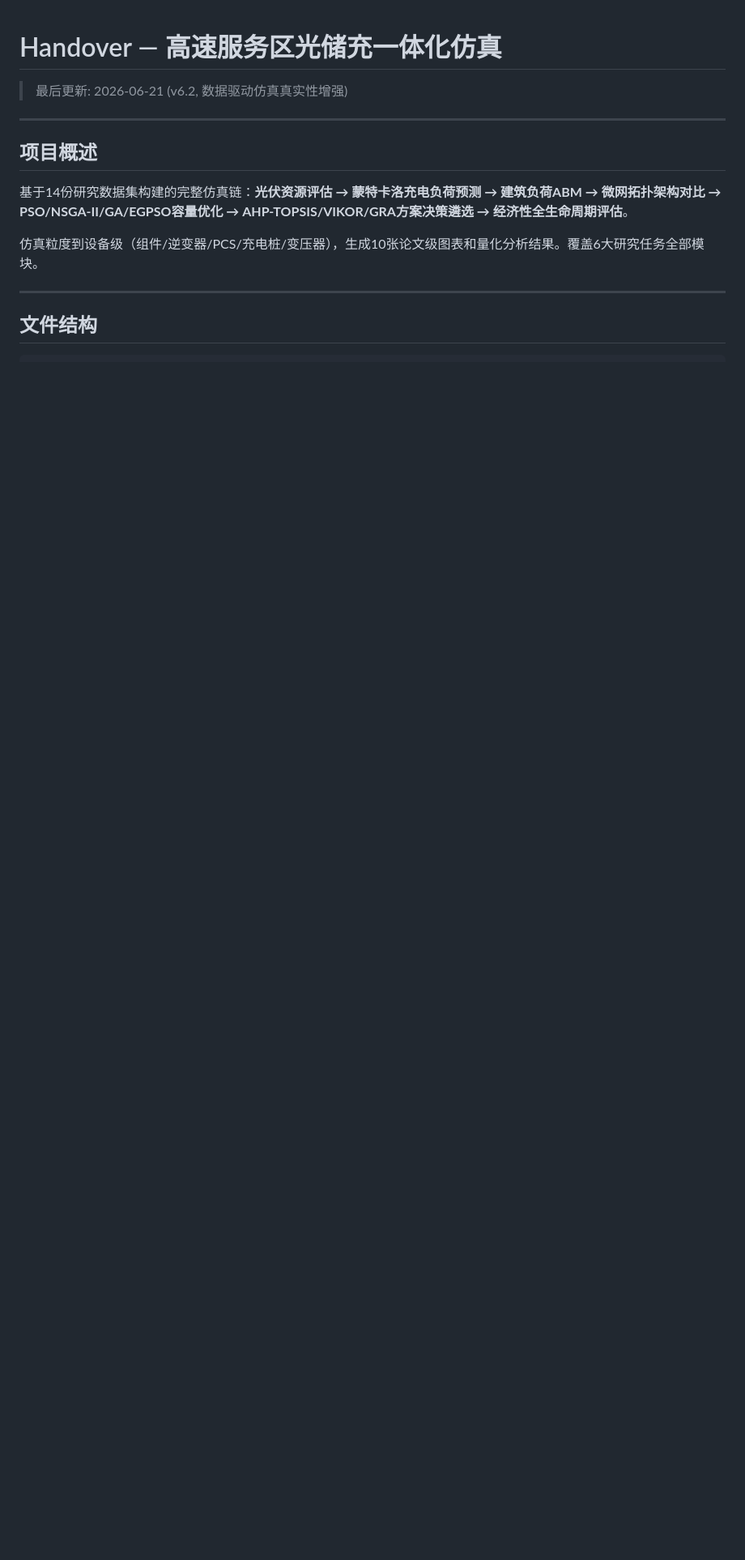
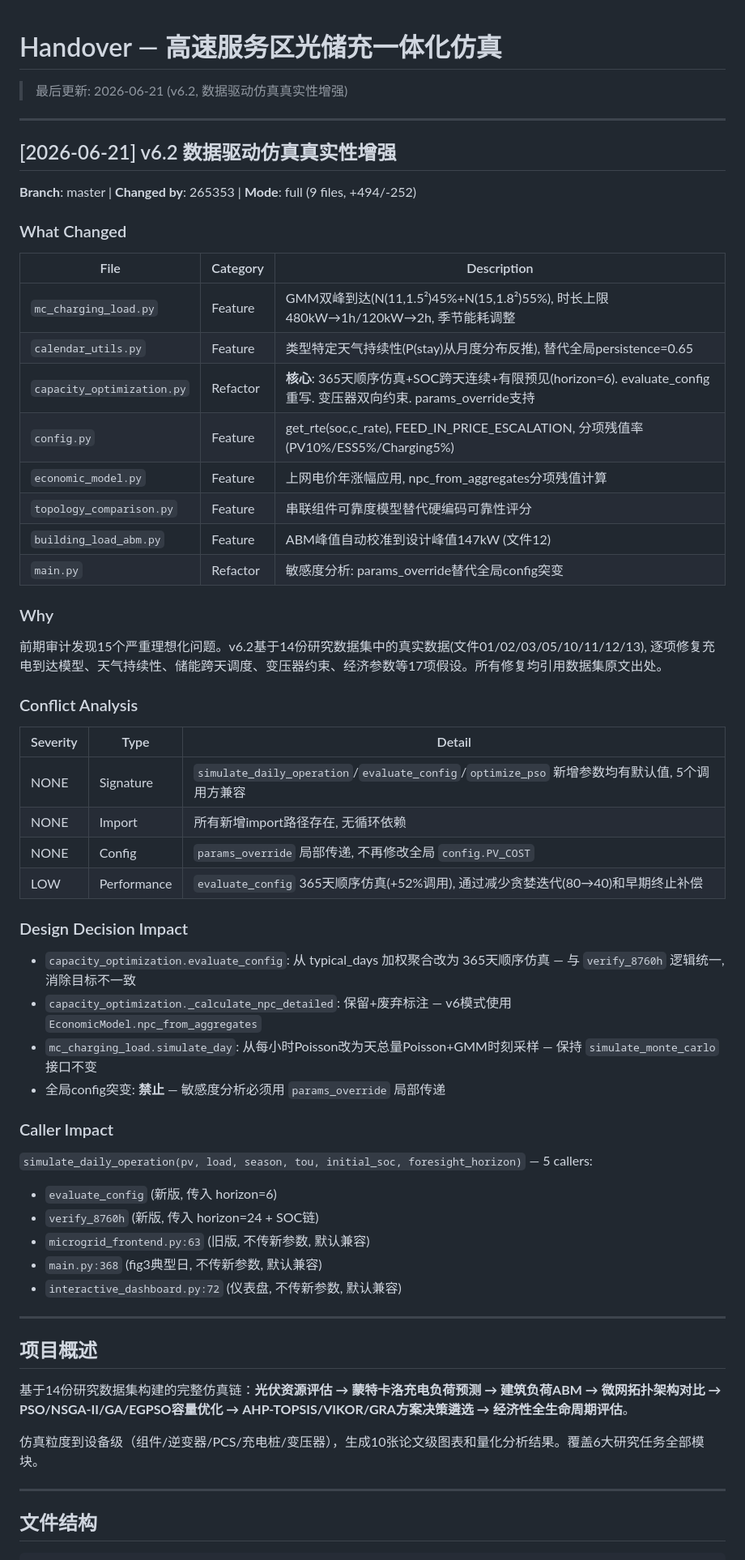
Before and after one commit to 265353/XiTongJueCe, a Markdown page: simulation/HANDOVER.md, the part around one of its changes. Shown at 81% size. Rendered like a GitHub page; blank space fills up the shorter version.

```diff
--- a/simulation/HANDOVER.md
+++ b/simulation/HANDOVER.md
@@ -1,6 +1,54 @@
 # Handover — 高速服务区光储充一体化仿真
 
 > 最后更新: 2026-06-21 (v6.2, 数据驱动仿真真实性增强)
+
+---
+
+## [2026-06-21] v6.2 数据驱动仿真真实性增强
+
+**Branch**: master | **Changed by**: 265353 | **Mode**: full (9 files, +494/-252)
+
+### What Changed
+
+| File | Category | Description |
+|------|----------|-------------|
+| `mc_charging_load.py` | Feature | GMM双峰到达(N(11,1.5²)45%+N(15,1.8²)55%), 时长上限480kW→1h/120kW→2h, 季节能耗调整 |
+| `calendar_utils.py` | Feature | 类型特定天气持续性(P(stay)从月度分布反推), 替代全局persistence=0.65 |
+| `capacity_optimization.py` | Refactor | **核心**: 365天顺序仿真+SOC跨天连续+有限预见(horizon=6). evaluate_config重写. 变压器双向约束. params_override支持 |
+| `config.py` | Feature | get_rte(soc,c_rate), FEED_IN_PRICE_ESCALATION, 分项残值率(PV10%/ESS5%/Charging5%) |
+| `economic_model.py` | Feature | 上网电价年涨幅应用, npc_from_aggregates分项残值计算 |
+| `topology_comparison.py` | Feature | 串联组件可靠度模型替代硬编码可靠性评分 |
+| `building_load_abm.py` | Feature | ABM峰值自动校准到设计峰值147kW (文件12) |
+| `main.py` | Refactor | 敏感度分析: params_override替代全局config突变 |
+
+### Why
+
+前期审计发现15个严重理想化问题。v6.2基于14份研究数据集中的真实数据(文件01/02/03/05/10/11/12/13), 逐项修复充电到达模型、天气持续性、储能跨天调度、变压器约束、经济参数等17项假设。所有修复均引用数据集原文出处。
+
+### Conflict Analysis
+
+| Severity | Type | Detail |
+|----------|------|--------|
+| NONE | Signature | `simulate_daily_operation`/`evaluate_config`/`optimize_pso` 新增参数均有默认值, 5个调用方兼容 |
+| NONE | Import | 所有新增import路径存在, 无循环依赖 |
+| NONE | Config | `params_override` 局部传递, 不再修改全局 `config.PV_COST` |
+| LOW | Performance | `evaluate_config` 365天顺序仿真(+52%调用), 通过减少贪婪迭代(80→40)和早期终止补偿 |
+
+### Design Decision Impact
+
+- `capacity_optimization.evaluate_config`: 从 typical_days 加权聚合改为 365天顺序仿真 — 与 `verify_8760h` 逻辑统一, 消除目标不一致
+- `capacity_optimization._calculate_npc_detailed`: 保留+废弃标注 — v6模式使用 `EconomicModel.npc_from_aggregates`
+- `mc_charging_load.simulate_day`: 从每小时Poisson改为天总量Poisson+GMM时刻采样 — 保持 `simulate_monte_carlo` 接口不变
+- 全局config突变: **禁止** — 敏感度分析必须用 `params_override` 局部传递
+
+### Caller Impact
+
+`simulate_daily_operation(pv, load, season, tou, initial_soc, foresight_horizon)` — 5 callers:
+- `evaluate_config` (新版, 传入 horizon=6)
+- `verify_8760h` (新版, 传入 horizon=24 + SOC链)
+- `microgrid_frontend.py:63` (旧版, 不传新参数, 默认兼容)
+- `main.py:368` (fig3典型日, 不传新参数, 默认兼容)
+- `interactive_dashboard.py:72` (仪表盘, 不传新参数, 默认兼容)
 
 ---
 
```
Also changed, not shown: other parts of simulation/HANDOVER.md (+10 -188 lines), simulation/HANDOVER_ARCHIVE.md (added, +77 -0 lines).
